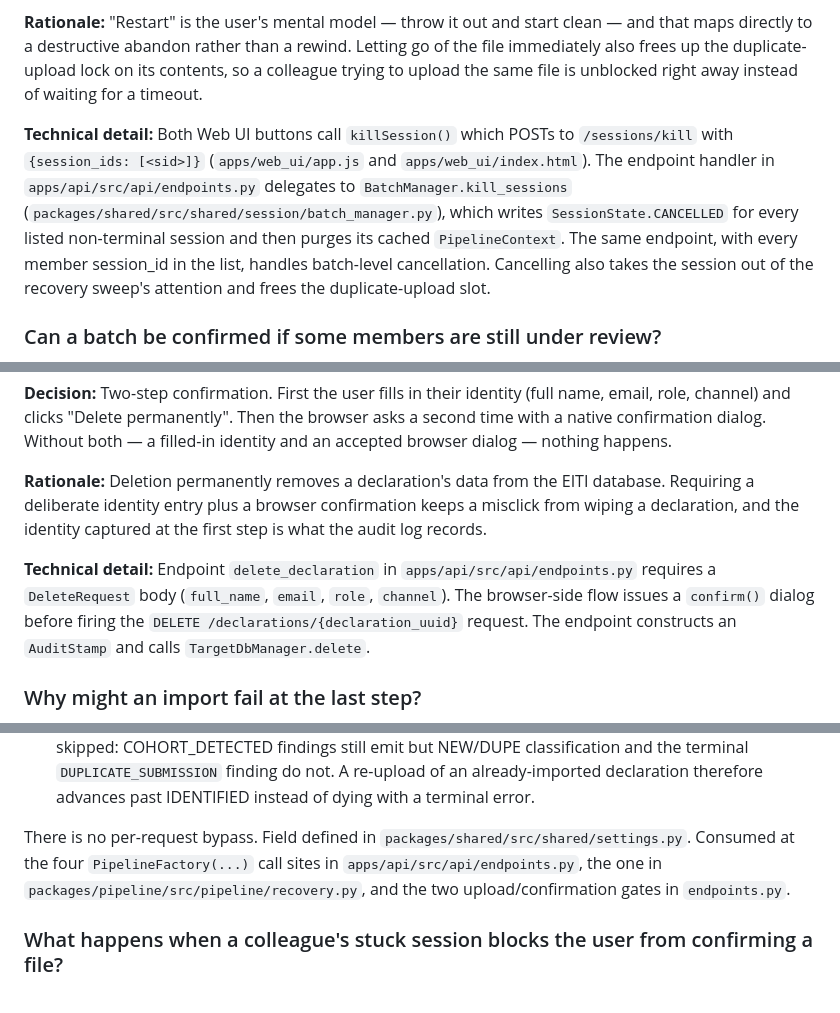
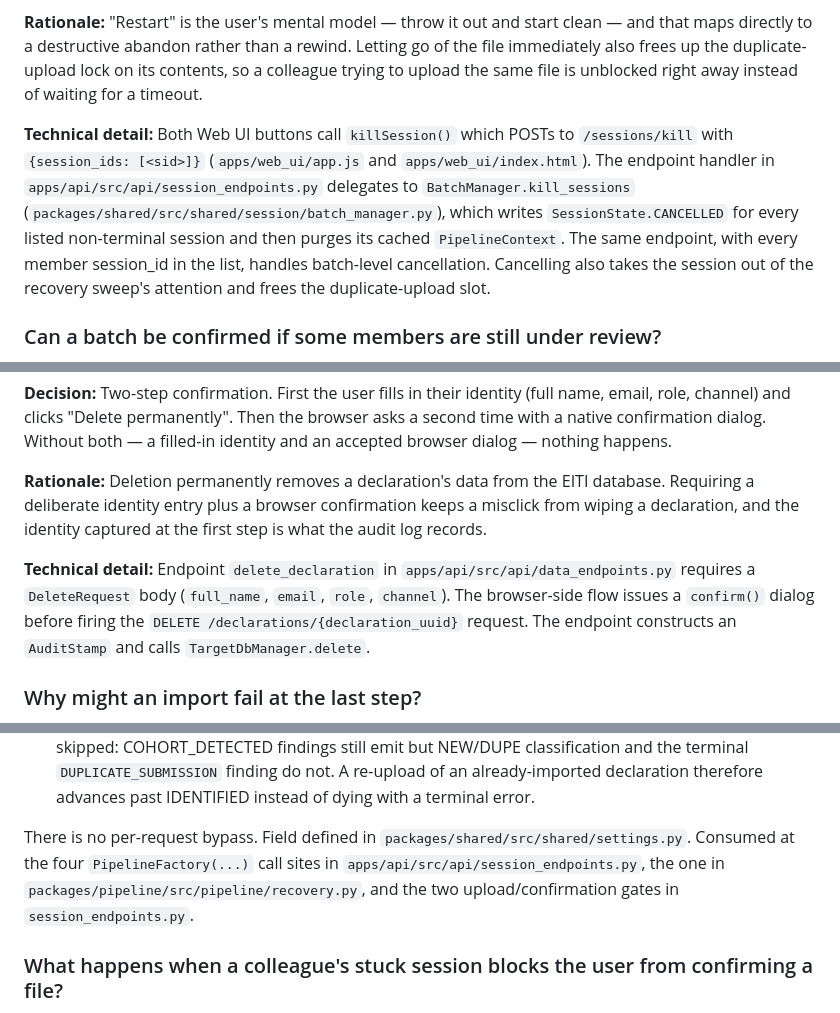
Before and after one commit to civicliteracies/eiti-importer-decisions, a Markdown page: decision-log.md, 3 parts joined by grey strips. GitHub-like rendering.

```diff
--- a/decision-log.md
+++ b/decision-log.md
@@ -412,7 +412,7 @@ When a field is allowed to be both "Not available" and "Not applicable", the cel
 
 **Rationale:** "Restart" is the user's mental model — throw it out and start clean — and that maps directly to a destructive abandon rather than a rewind. Letting go of the file immediately also frees up the duplicate-upload lock on its contents, so a colleague trying to upload the same file is unblocked right away instead of waiting for a timeout.
 
-**Technical detail:** Both Web UI buttons call `killSession()` which POSTs to `/sessions/kill` with `{session_ids: [<sid>]}` (`apps/web_ui/app.js` and `apps/web_ui/index.html`). The endpoint handler in `apps/api/src/api/endpoints.py` delegates to `BatchManager.kill_sessions` (`packages/shared/src/shared/session/batch_manager.py`), which writes `SessionState.CANCELLED` for every listed non-terminal session and then purges its cached `PipelineContext`. The same endpoint, with every member session_id in the list, handles batch-level cancellation. Cancelling also takes the session out of the recovery sweep's attention and frees the duplicate-upload slot.
+**Technical detail:** Both Web UI buttons call `killSession()` which POSTs to `/sessions/kill` with `{session_ids: [<sid>]}` (`apps/web_ui/app.js` and `apps/web_ui/index.html`). The endpoint handler in `apps/api/src/api/session_endpoints.py` delegates to `BatchManager.kill_sessions` (`packages/shared/src/shared/session/batch_manager.py`), which writes `SessionState.CANCELLED` for every listed non-terminal session and then purges its cached `PipelineContext`. The same endpoint, with every member session_id in the list, handles batch-level cancellation. Cancelling also takes the session out of the recovery sweep's attention and frees the duplicate-upload slot.
 
 ### Can a batch be confirmed if some members are still under review?
 <!-- scenario: submit-a-report; topic: workflow-status -->
@@ -761,7 +761,7 @@ When a field is allowed to be both "Not available" and "Not applicable", the cel
 
 **Rationale:** Deletion permanently removes a declaration's data from the EITI database. Requiring a deliberate identity entry plus a browser confirmation keeps a misclick from wiping a declaration, and the identity captured at the first step is what the audit log records.
 
-**Technical detail:** Endpoint `delete_declaration` in `apps/api/src/api/endpoints.py` requires a `DeleteRequest` body (`full_name`, `email`, `role`, `channel`). The browser-side flow issues a `confirm()` dialog before firing the `DELETE /declarations/{declaration_uuid}` request. The endpoint constructs an `AuditStamp` and calls `TargetDbManager.delete`.
+**Technical detail:** Endpoint `delete_declaration` in `apps/api/src/api/data_endpoints.py` requires a `DeleteRequest` body (`full_name`, `email`, `role`, `channel`). The browser-side flow issues a `confirm()` dialog before firing the `DELETE /declarations/{declaration_uuid}` request. The endpoint constructs an `AuditStamp` and calls `TargetDbManager.delete`.
 
 ### Why might an import fail at the last step?
 <!-- scenario: submit-a-report; topic: import-behavior -->
@@ -825,7 +825,7 @@ When a field is allowed to be both "Not available" and "Not applicable", the cel
 - *Upload time.* `endpoints.upload` and `endpoints.confirm_sessions` guard their SHA-256-against-prior-imports body with `if settings.dedup_imports:` — when False, both branches no-op.
 - *Identification time.* `DetectorService` accepts `dedup_imports` via its constructor (threaded through `PipelineFactory` from `settings.dedup_imports`). When False, the cohort classification block is skipped: COHORT_DETECTED findings still emit but NEW/DUPE classification and the terminal `DUPLICATE_SUBMISSION` finding do not. A re-upload of an already-imported declaration therefore advances past IDENTIFIED instead of dying with a terminal error.
 
-There is no per-request bypass. Field defined in `packages/shared/src/shared/settings.py`. Consumed at the four `PipelineFactory(...)` call sites in `apps/api/src/api/endpoints.py`, the one in `packages/pipeline/src/pipeline/recovery.py`, and the two upload/confirmation gates in `endpoints.py`.
+There is no per-request bypass. Field defined in `packages/shared/src/shared/settings.py`. Consumed at the four `PipelineFactory(...)` call sites in `apps/api/src/api/session_endpoints.py`, the one in `packages/pipeline/src/pipeline/recovery.py`, and the two upload/confirmation gates in `session_endpoints.py`.
 
 ### What happens when a colleague's stuck session blocks the user from confirming a file?
 <!-- scenario: avoid-duplicate-imports; topic: import-behavior -->
```
Also changed, not shown: other parts of decision-log.md (+6 -6 lines).
